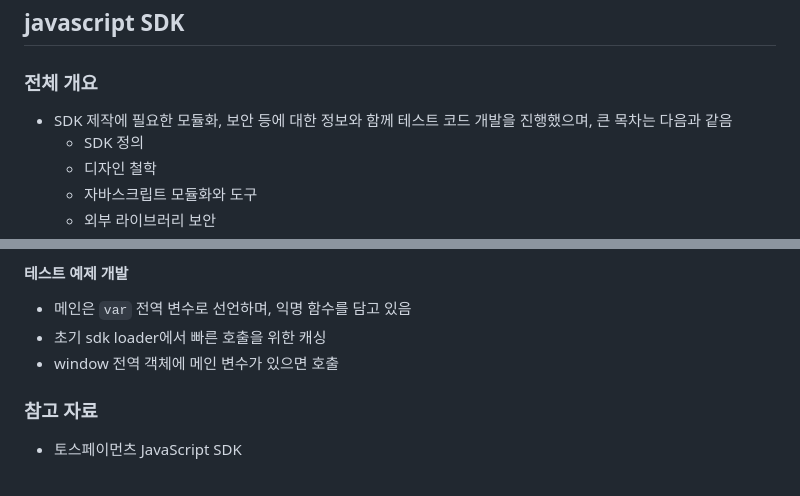
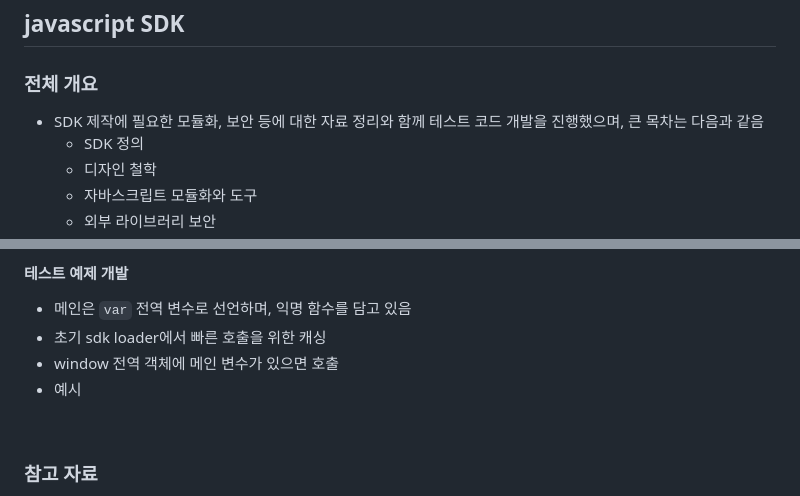
Before and after one commit to hangyeoldora/simple-javascript-sdk-example, a Markdown page: README.MD, 2 parts joined by grey strips. GitHub-like rendering.

````diff
--- a/README.MD
+++ b/README.MD
@@ -4,7 +4,7 @@
 
 ### 전체 개요
 
-- SDK 제작에 필요한 모듈화, 보안 등에 대한 정보와 함께 테스트 코드 개발을 진행했으며, 큰 목차는 다음과 같음
+- SDK 제작에 필요한 모듈화, 보안 등에 대한 자료 정리와 함께 테스트 코드 개발을 진행했으며, 큰 목차는 다음과 같음
   - SDK 정의
   - 디자인 철학
   - 자바스크립트 모듈화와 도구
@@ -382,4 +382,5 @@
 - 메인은  ```var``` 전역 변수로 선언하며, 익명 함수를 담고 있음
 - 초기 sdk loader에서 빠른 호출을 위한 캐싱
 - window 전역 객체에 메인 변수가 있으면 호출
+- 예시
 
````
Also changed, not shown: other parts of README.MD (+3 -3 lines).
